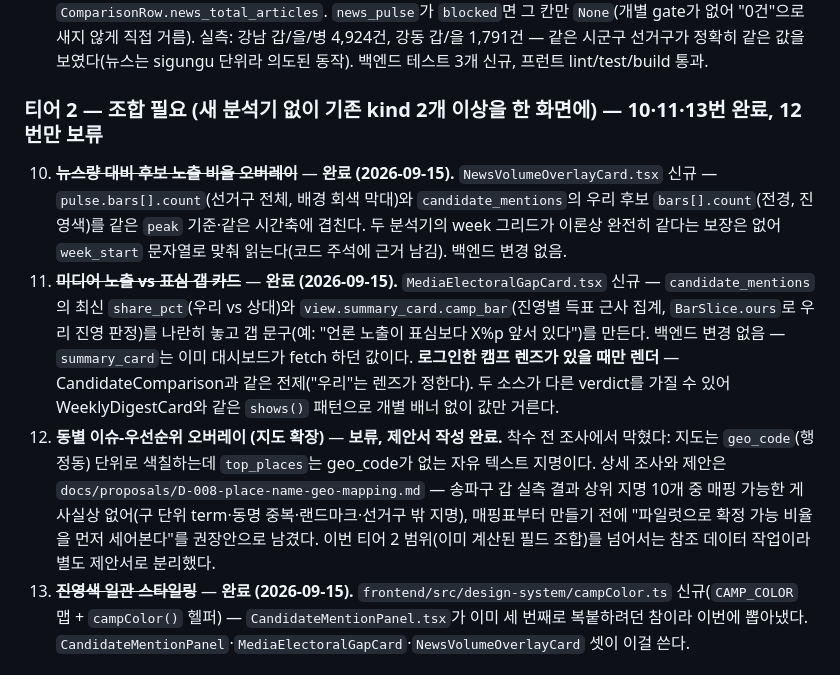
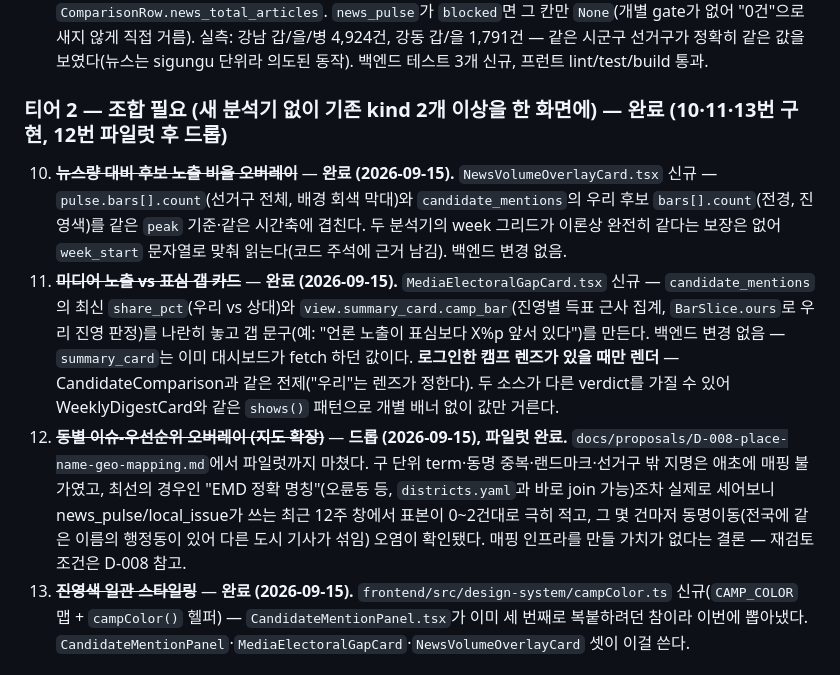
Before and after one commit to wjddntjr555w/votelink2, a Markdown page: docs/roadmap-news-content.md, the part around the change. GitHub-like rendering.

```diff
--- a/docs/roadmap-news-content.md
+++ b/docs/roadmap-news-content.md
@@ -108,11 +108,11 @@
 8. ~~**표본 편향 고지 카드**~~ — **이미 있었다.** 위 7번 작업 중 확인 — `IssueBoardPanel.tsx`가 이미 `unclassified_pct`로 "표본은 지명 검색분이라 스포츠·행사·타지역 국가뉴스가 섞인다({pct}%가 분류 불가)" 고지와, 하단에 `unclassified_count`/"어휘집 보강 신호"(≥50%) 경고까지 갖고 있었다. 별도 구현 불필요.
 9. ~~**`/compare`에 뉴스량 열 추가**~~ — **완료 (2026-09-15).** `load_all_news_pulse`(loader.py, 신규) + `build_comparison`의 `news_pulse_by_district` 인자(viewmodel.py) + `ComparisonRow.news_total_articles`. `news_pulse`가 `blocked`면 그 칸만 `None`(개별 gate가 없어 "0건"으로 새지 않게 직접 거름). 실측: 강남 갑/을/병 4,924건, 강동 갑/을 1,791건 — 같은 시군구 선거구가 정확히 같은 값을 보였다(뉴스는 sigungu 단위라 의도된 동작). 백엔드 테스트 3개 신규, 프런트 lint/test/build 통과.
 
-### 티어 2 — 조합 필요 (새 분석기 없이 기존 kind 2개 이상을 한 화면에) — **10·11·13번 완료, 12번만 보류**
+### 티어 2 — 조합 필요 (새 분석기 없이 기존 kind 2개 이상을 한 화면에) — **완료 (10·11·13번 구현, 12번 파일럿 후 드롭)**
 
 10. ~~**뉴스량 대비 후보 노출 비율 오버레이**~~ — **완료 (2026-09-15).** `NewsVolumeOverlayCard.tsx` 신규 — `pulse.bars[].count`(선거구 전체, 배경 회색 막대)와 `candidate_mentions`의 우리 후보 `bars[].count`(전경, 진영색)를 같은 `peak` 기준·같은 시간축에 겹친다. 두 분석기의 week 그리드가 이론상 완전히 같다는 보장은 없어 `week_start` 문자열로 맞춰 읽는다(코드 주석에 근거 남김). 백엔드 변경 없음.
 11. ~~**미디어 노출 vs 표심 갭 카드**~~ — **완료 (2026-09-15).** `MediaElectoralGapCard.tsx` 신규 — `candidate_mentions`의 최신 `share_pct`(우리 vs 상대)와 `view.summary_card.camp_bar`(진영별 득표 근사 집계, `BarSlice.ours`로 우리 진영 판정)를 나란히 놓고 갭 문구(예: "언론 노출이 표심보다 X%p 앞서 있다")를 만든다. 백엔드 변경 없음 — `summary_card`는 이미 대시보드가 fetch 하던 값이다. **로그인한 캠프 렌즈가 있을 때만 렌더** — CandidateComparison과 같은 전제("우리"는 렌즈가 정한다). 두 소스가 다른 verdict를 가질 수 있어 WeeklyDigestCard와 같은 `shows()` 패턴으로 개별 배너 없이 값만 거른다.
-12. **동별 이슈-우선순위 오버레이 (지도 확장)** — **보류, 제안서 작성 완료.** 착수 전 조사에서 막혔다: 지도는 `geo_code`(행정동) 단위로 색칠하는데 `top_places`는 geo_code가 없는 자유 텍스트 지명이다. 상세 조사와 제안은 `docs/proposals/D-008-place-name-geo-mapping.md` — 송파구 갑 실측 결과 상위 지명 10개 중 매핑 가능한 게 사실상 없어(구 단위 term·동명 중복·랜드마크·선거구 밖 지명), 매핑표부터 만들기 전에 "파일럿으로 확정 가능 비율을 먼저 세어본다"를 권장안으로 남겼다. 이번 티어 2 범위(이미 계산된 필드 조합)를 넘어서는 참조 데이터 작업이라 별도 제안서로 분리했다.
+12. ~~**동별 이슈-우선순위 오버레이 (지도 확장)**~~ — **드롭 (2026-09-15), 파일럿 완료.** `docs/proposals/D-008-place-name-geo-mapping.md`에서 파일럿까지 마쳤다. 구 단위 term·동명 중복·랜드마크·선거구 밖 지명은 애초에 매핑 불가였고, 최선의 경우인 "EMD 정확 명칭"(오륜동 등, `districts.yaml`과 바로 join 가능)조차 실제로 세어보니 news_pulse/local_issue가 쓰는 최근 12주 창에서 표본이 0~2건대로 극히 적고, 그 몇 건마저 동명이동(전국에 같은 이름의 행정동이 있어 다른 도시 기사가 섞임) 오염이 확인됐다. 매핑 인프라를 만들 가치가 없다는 결론 — 재검토 조건은 D-008 참고.
 13. ~~**진영색 일관 스타일링**~~ — **완료 (2026-09-15).** `frontend/src/design-system/campColor.ts` 신규(`CAMP_COLOR` 맵 + `campColor()` 헬퍼) — `CandidateMentionPanel.tsx`가 이미 세 번째로 복붙하려던 참이라 이번에 뽑아냈다. `CandidateMentionPanel`·`MediaElectoralGapCard`·`NewsVolumeOverlayCard` 셋이 이걸 쓴다.
 
 ### 티어 3 — 후속 (새 분석기 또는 텍스트 트랙 필요, 설계만)
```
Also changed, not shown: docs/proposals/D-008-place-name-geo-mapping.md (+39 -14 lines).
